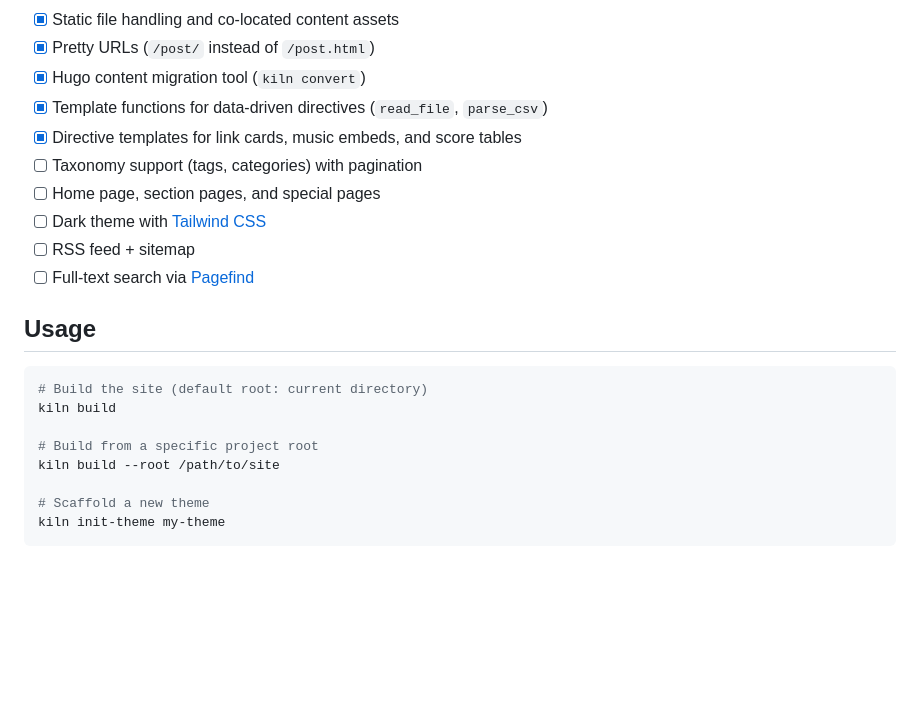
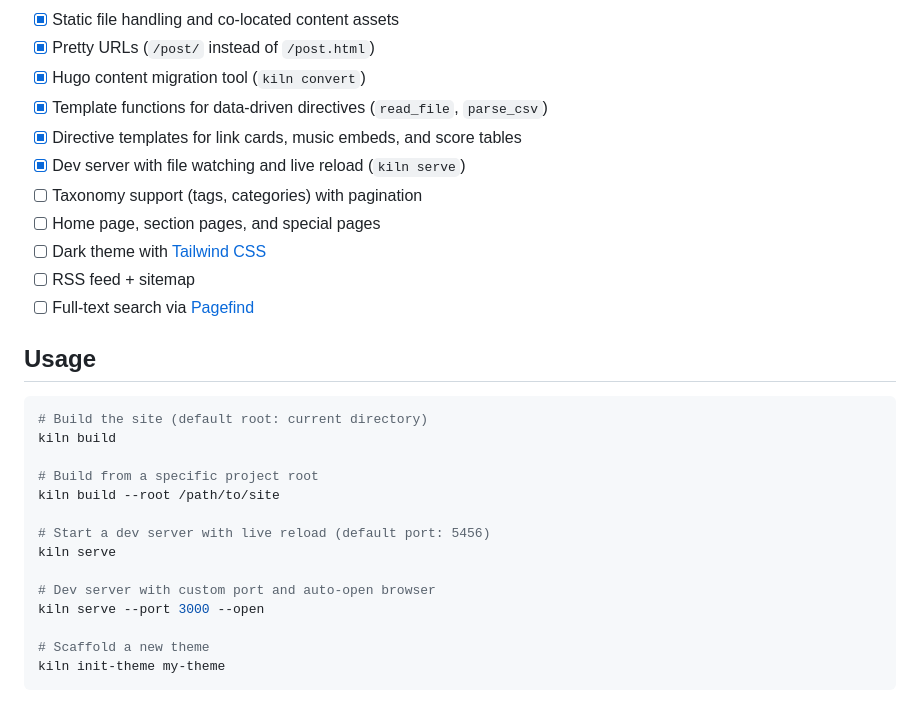
Before and after one commit to hakula139/kiln, a Markdown page: README.md, the part around the change. Rendered like a GitHub page; blank space fills up the shorter version.

Commit message:
docs(serve): add dev server to roadmap and usage examples

```diff
--- a/README.md
+++ b/README.md
@@ -30,6 +30,7 @@ kiln is purpose-built to support the specific needs of hakula.xyz — CJK conten
 - [x] Hugo content migration tool (`kiln convert`)
 - [x] Template functions for data-driven directives (`read_file`, `parse_csv`)
 - [x] Directive templates for link cards, music embeds, and score tables
+- [x] Dev server with file watching and live reload (`kiln serve`)
 - [ ] Taxonomy support (tags, categories) with pagination
 - [ ] Home page, section pages, and special pages
 - [ ] Dark theme with [Tailwind CSS](https://tailwindcss.com)
@@ -44,6 +45,12 @@ kiln build
 
 # Build from a specific project root
 kiln build --root /path/to/site
+
+# Start a dev server with live reload (default port: 5456)
+kiln serve
+
+# Dev server with custom port and auto-open browser
+kiln serve --port 3000 --open
 
 # Scaffold a new theme
 kiln init-theme my-theme
```
Also changed, not shown: CLAUDE.md (+1 -0 lines).
